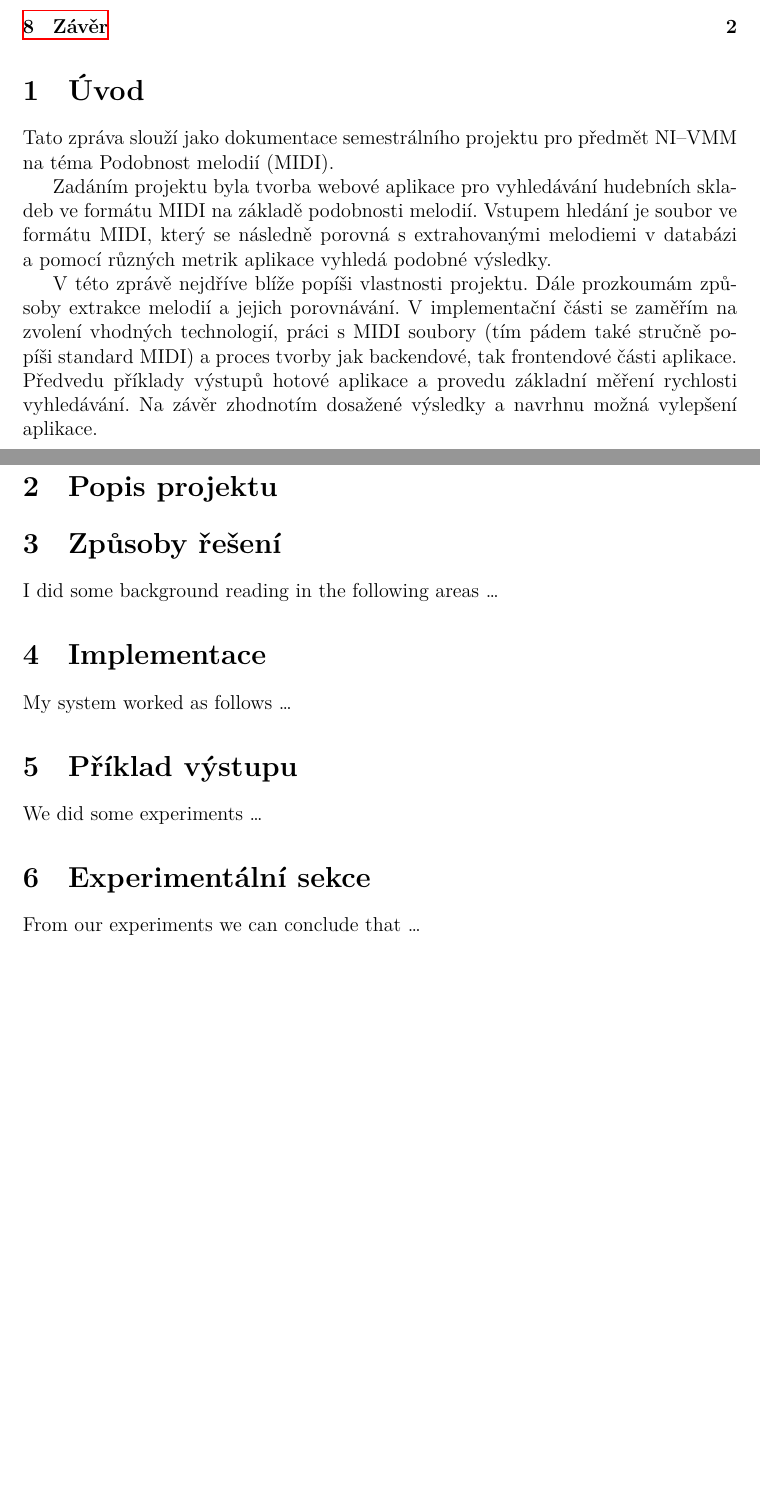
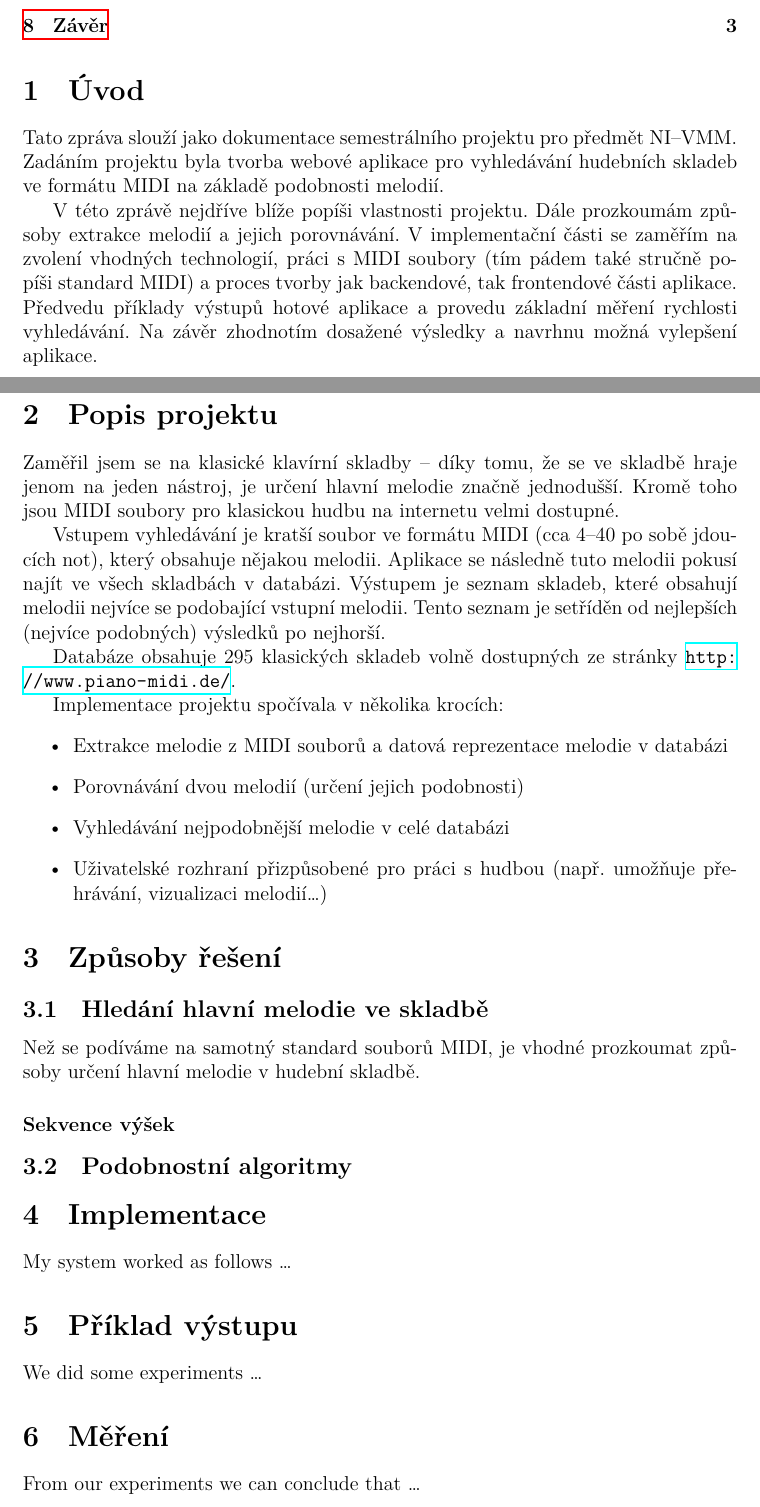
Before and after one commit to kopecvo/Melody-Similarity-BE, a LaTeX document (report/report.tex, which reads report/chapters/background.tex, report/chapters/experimental.tex, report/chapters/introduction.tex): two parts of pages 1 and 2 of 2 before the commit and two parts of pages 1 and 2 of 3 after it, joined at a grey line, cut so that both start at the same text, the shorter picture padded with empty space. The pictures show the PDF file report/report.pdf that the author committed with the source.

Commit message:
Project description

```diff
--- a/report/chapters/background.tex
+++ b/report/chapters/background.tex
@@ -1,3 +1,8 @@
 \section{Způsoby řešení}
 
-I did some background reading in the following areas \ldots
+\subsection{Hledání hlavní melodie ve skladbě}
+Než se podíváme na samotný standard souborů MIDI, je vhodné prozkoumat způsoby určení hlavní melodie v hudební skladbě.
+
+\subsubsection*{Sekvence výšek}
+
+\subsection{Podobnostní algoritmy}
--- a/report/chapters/experimental.tex
+++ b/report/chapters/experimental.tex
@@ -1,3 +1,3 @@
-\section{Experimentální sekce}
+\section{Měření}
 
 From our experiments we can conclude that \ldots
--- a/report/chapters/introduction.tex
+++ b/report/chapters/introduction.tex
@@ -1,8 +1,20 @@
 \section{Úvod}
-Tato zpráva slouží jako dokumentace semestrálního projektu pro předmět NI--VMM na téma Podobnost melodií (MIDI).
-
-Zadáním projektu byla tvorba webové aplikace pro vyhledávání hudebních skladeb ve formátu MIDI na základě podobnosti melodií. Vstupem hledání je soubor ve formátu MIDI, který se následně porovná s extrahovanými melodiemi v databázi a pomocí různých metrik aplikace vyhledá podobné výsledky.
+Tato zpráva slouží jako dokumentace semestrálního projektu pro předmět NI--VMM. Zadáním projektu byla tvorba webové aplikace pro vyhledávání hudebních skladeb ve formátu MIDI na základě podobnosti melodií.
 
 V této zprávě nejdříve blíže popíši vlastnosti projektu. Dále prozkoumám způsoby extrakce melodií a jejich porovnávání. V implementační části se zaměřím na zvolení vhodných technologií, práci s MIDI soubory (tím pádem také stručně popíši standard MIDI) a proces tvorby jak backendové, tak frontendové části aplikace. Předvedu příklady výstupů hotové aplikace a provedu základní měření rychlosti vyhledávání. Na závěr zhodnotím dosažené výsledky a navrhnu možná vylepšení aplikace.
 
+\pagebreak
 \section{Popis projektu}
+Zaměřil jsem se na klasické klavírní skladby -- díky tomu, že se ve skladbě hraje jenom na jeden nástroj, je určení hlavní melodie značně jednodušší. Kromě toho jsou MIDI soubory pro klasickou hudbu na internetu velmi dostupné.
+
+Vstupem vyhledávání je kratší soubor ve formátu MIDI (cca 4--40 po sobě jdoucích not), který obsahuje nějakou melodii. Aplikace se následně tuto melodii pokusí najít ve všech skladbách v databázi. Výstupem je seznam skladeb, které obsahují melodii nejvíce se podobající vstupní melodii. Tento seznam je setříděn od nejlepších (nejvíce podobných) výsledků po nejhorší.
+
+Databáze obsahuje 295 klasických skladeb volně dostupných ze stránky \url{http://www.piano-midi.de/}.
+
+Implementace projektu spočívala v několika krocích:
+\begin{itemize}
+    \item Extrakce melodie z MIDI souborů a datová reprezentace melodie v databázi
+    \item Porovnávání dvou melodií (určení jejich podobnosti)
+    \item Vyhledávání nejpodobnější melodie v celé databázi
+    \item Uživatelské rozhraní přizpůsobené pro práci s hudbou (např. umožňuje přehrávání, vizualizaci melodií\ldots)
+\end{itemize}
```
Also changed, not shown: report/report.tex (+1 -1 lines), report/report.pdf.
